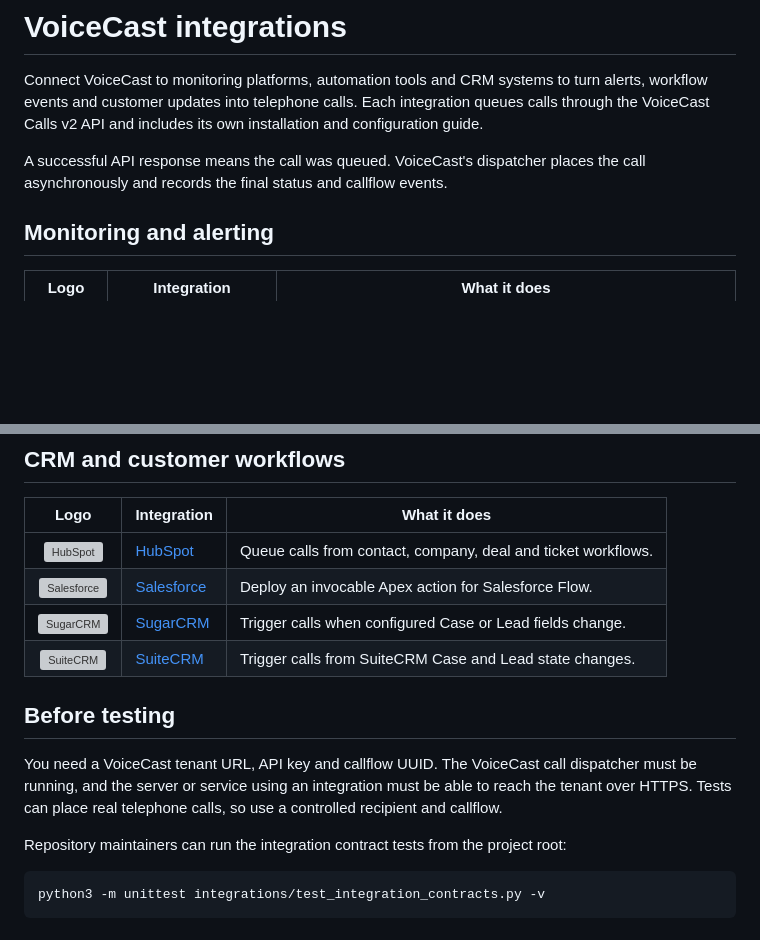
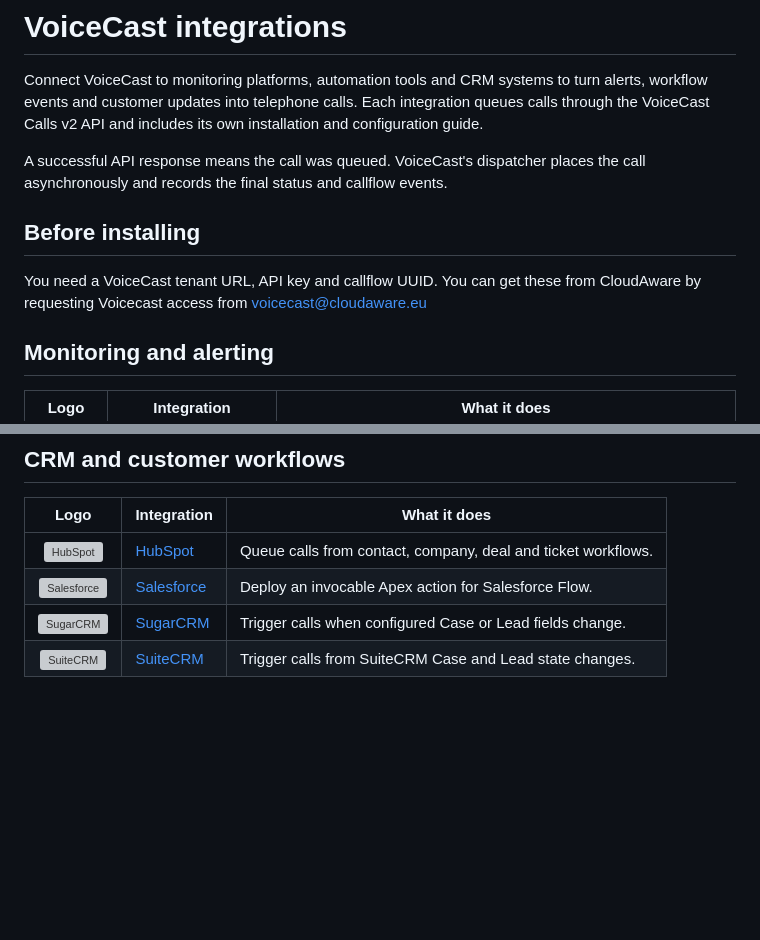
Before and after one commit to gitaware/voicecast_integrations, a Markdown page: README.md, 2 parts joined by grey strips. Rendered like a GitHub page; blank space fills up the shorter version; grey boxes are pictures that could not be loaded.

Commit message:
Pre-install instructions

````diff
--- a/README.md
+++ b/README.md
@@ -7,6 +7,10 @@ installation and configuration guide.
 
 A successful API response means the call was queued. VoiceCast's dispatcher
 places the call asynchronously and records the final status and callflow events.
+
+## Before installing
+
+You need a VoiceCast tenant URL, API key and callflow UUID. You can get these from CloudAware by requesting Voicecast access from voicecast@cloudaware.eu
 
 ## Monitoring and alerting
 
@@ -39,17 +43,3 @@ places the call asynchronously and records the final status and callflow events.
 | [<img src="salesforce/salesforce.svg" alt="Salesforce" width="38" height="38">](salesforce/) | [Salesforce](salesforce/) | Deploy an invocable Apex action for Salesforce Flow. |
 | [<img src="sugarcrm/sugarcrm.svg" alt="SugarCRM" width="38" height="38">](sugarcrm/) | [SugarCRM](sugarcrm/) | Trigger calls when configured Case or Lead fields change. |
 | [<img src="suitecrm/suitecrm.svg" alt="SuiteCRM" width="48" height="32">](suitecrm/) | [SuiteCRM](suitecrm/) | Trigger calls from SuiteCRM Case and Lead state changes. |
-
-## Before testing
-
-You need a VoiceCast tenant URL, API key and callflow UUID. The VoiceCast call
-dispatcher must be running, and the server or service using an integration must
-be able to reach the tenant over HTTPS. Tests can place real telephone calls, so
-use a controlled recipient and callflow.
-
-Repository maintainers can run the integration contract tests from the project
-root:
-
-```bash
-python3 -m unittest integrations/test_integration_contracts.py -v
-```
````
